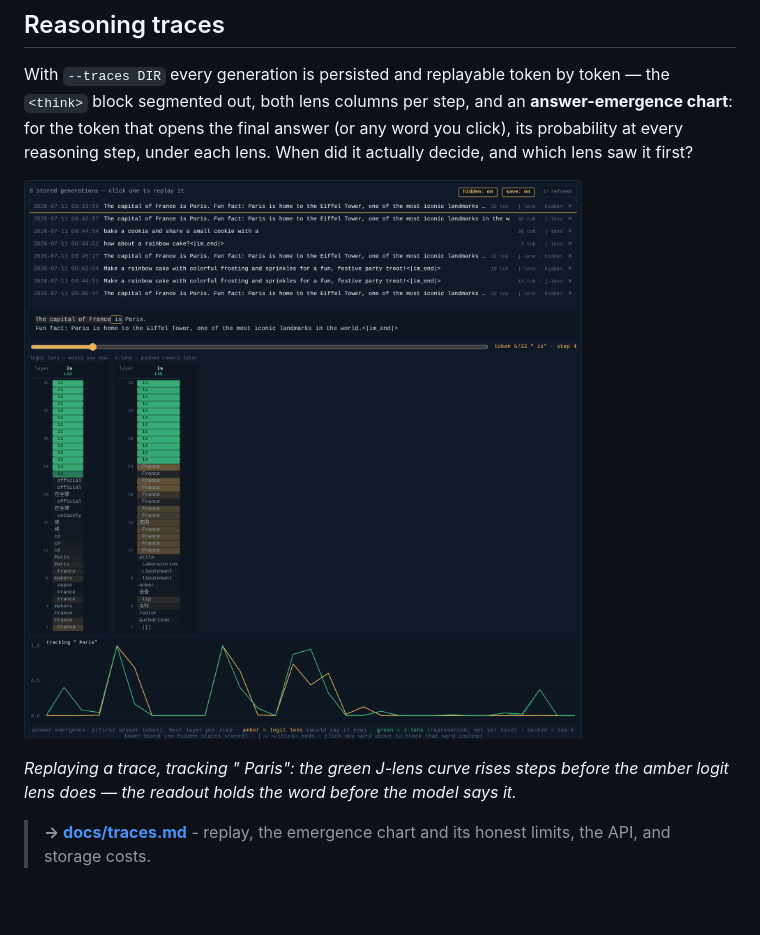
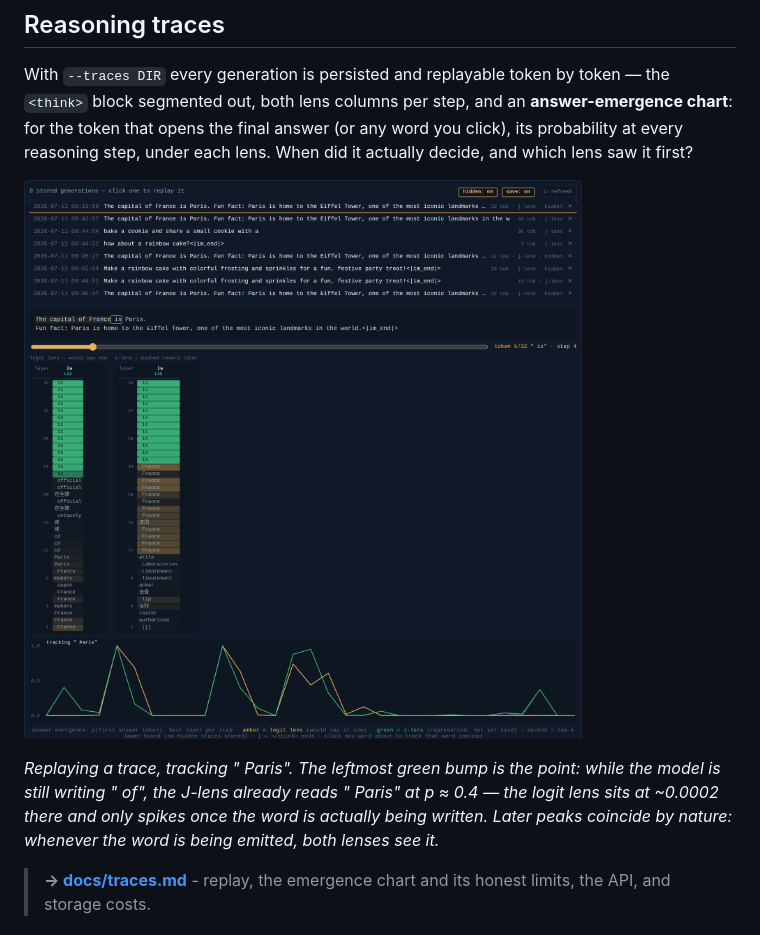
Before and after one commit to moudrkat/brainscope, a Markdown page: README.md, the part around one of its changes. Drawn GitHub-style; blank space fills up the shorter version.

Commit message:
README: emergence caption describes exactly what the figure shows

```diff
--- a/README.md
+++ b/README.md
@@ -163,7 +163,9 @@ each lens. When did it actually decide, and which lens saw it first?
 
-*Replaying a trace, tracking " Paris": the green J-lens curve rises steps
-before the amber logit lens does — the readout holds the word before the
-model says it.*
+*Replaying a trace, tracking " Paris". The leftmost green bump is the
+point: while the model is still writing " of", the J-lens already reads
+" Paris" at p ≈ 0.4 — the logit lens sits at ~0.0002 there and only spikes
+once the word is actually being written. Later peaks coincide by nature:
+whenever the word is being emitted, both lenses see it.*
 
 > **→ [docs/traces.md](docs/traces.md)** - replay, the emergence chart and
 > its honest limits, the API, and storage costs.
```
Also changed, not shown: other parts of README.md (+1 -1 lines).
